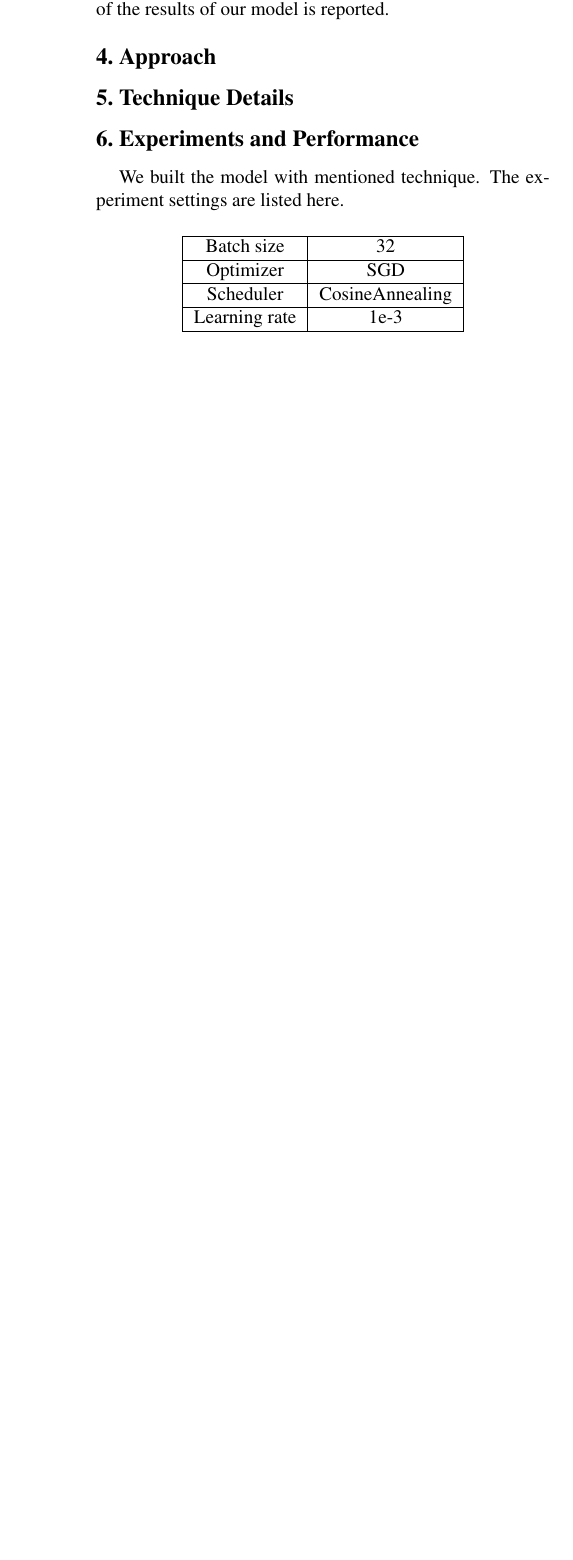
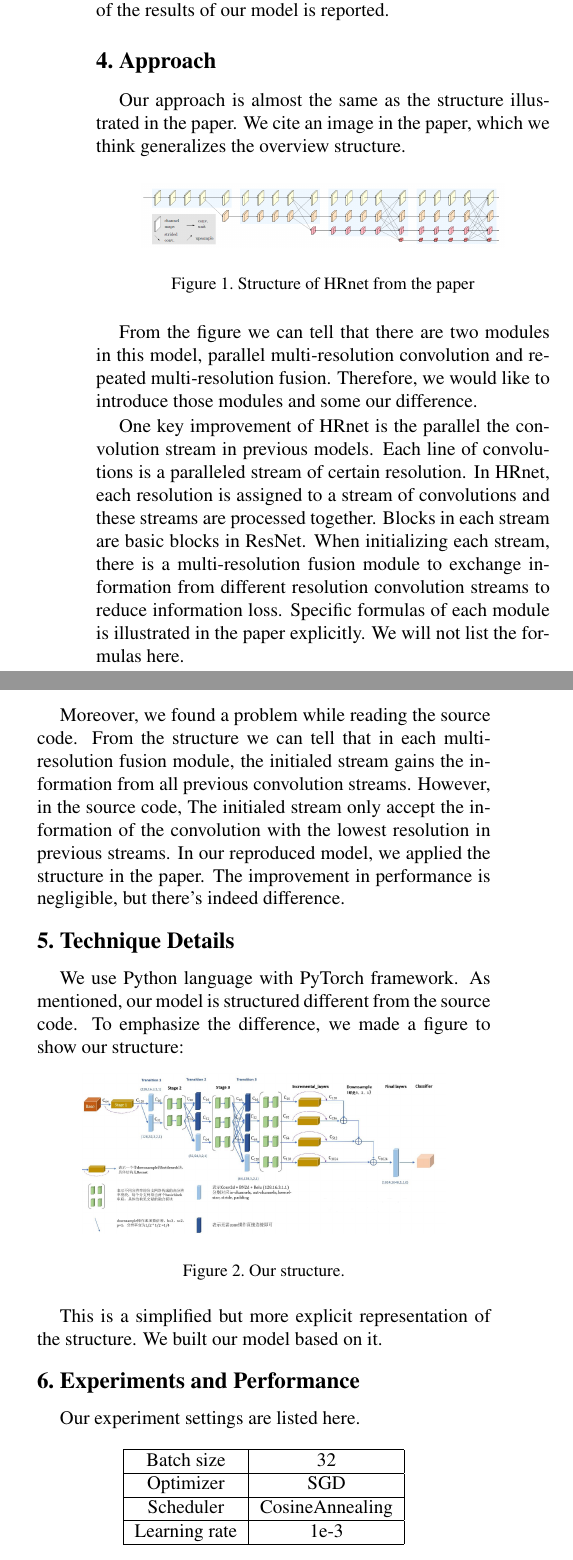
Before and after one commit to MiicheYang/Implementation-of-HRnet, a LaTeX paper (report/final.tex): part of one column of page 2 of 2 before the commit and two parts of the columns of page 2 of 3 after it, the two joined at a grey line, cut so that both start at the same text, the shorter picture padded with empty space. Compiled offline with pdfLaTeX.

Commit message:
Update final.tex

```diff
--- a/report/final.tex
+++ b/report/final.tex
@@ -141,13 +141,64 @@ The loss and accuracy of the results of our model is reported.
 
 \section{Approach}
 
+Our approach is almost the same as the structure illustrated in the paper.
+We cite an image in the paper, which we think generalizes the overview structure.
+
+\begin{figure}[h]
+   \begin{center}
+      \includegraphics[width=0.8\linewidth]{2.png}
+   \end{center}
+      \caption{Structure of HRnet from the paper}
+   \label{fig:long}
+   \label{fig:onecol}
+\end{figure}
+
+From the figure we can tell that there are two modules in this model,
+parallel multi-resolution convolution and repeated multi-resolution fusion.
+Therefore, we would like to introduce those modules and some our difference.
+
+One key improvement of HRnet is the parallel the convolution stream in previous models.
+Each line of convolutions is a paralleled stream of certain resolution.
+In HRnet, each resolution is assigned to a stream of convolutions
+and these streams are processed together.
+Blocks in each stream are basic blocks in ResNet.
+When initializing each stream,
+there is a multi-resolution fusion module to exchange information from different resolution convolution streams to reduce information loss.
+Specific formulas of each module is illustrated in the paper explicitly.
+We will not list the formulas here.
+
+Moreover, we found a problem while reading the source code.
+From the structure we can tell that
+in each multi-resolution fusion module,
+the initialed stream gains the information from all previous convolution streams.
+However, in the source code,
+The initialed stream only accept the information of the convolution with the lowest resolution in previous streams.
+In our reproduced model, we applied the structure in the paper.
+The improvement in performance is negligible,
+but there's indeed difference.
+
 \section{Technique Details}
+
+We use Python language with PyTorch framework.
+As mentioned, our model is structured different from the source code.
+To emphasize the difference,
+we made a figure to show our structure:
+
+\begin{figure}[h]
+   \begin{center}
+      \includegraphics[width=0.8\linewidth]{3.png}
+   \end{center}
+      \caption{Our structure.}
+   \label{fig:long}
+   \label{fig:onecol}
+\end{figure}
+
+This is a simplified but more explicit representation of the structure.
+We built our model based on it.
 
 \section{Experiments and Performance}
 
-We built the model with mentioned technique.
-The experiment settings are listed here.
-
+Our experiment settings are listed here.
 
 \begin{table}[h]
    \begin{center}
@@ -165,3 +216,4 @@ The experiment settings are listed here.
    \end{center}
 \end{table}
 
+The reproduced model and the initial model in the paper both share these settings.
@@ -168,3 +230,14 @@ The experiment settings are listed here.
+   \label{fig:long}
+   \label{fig:onecol}
+\end{figure}
+
+The trend of loss and accuracy is similar.
+And after 100 epochs, the performance of our model is better than the initial model.
+
 \section{Insights Analysis}
 
+
+
 \section{Conclusion}
+
+HRnet is the state-of-art model in high-resolution representation field.
```
Also changed, not shown: report/final.tex (25 more changed lines).
